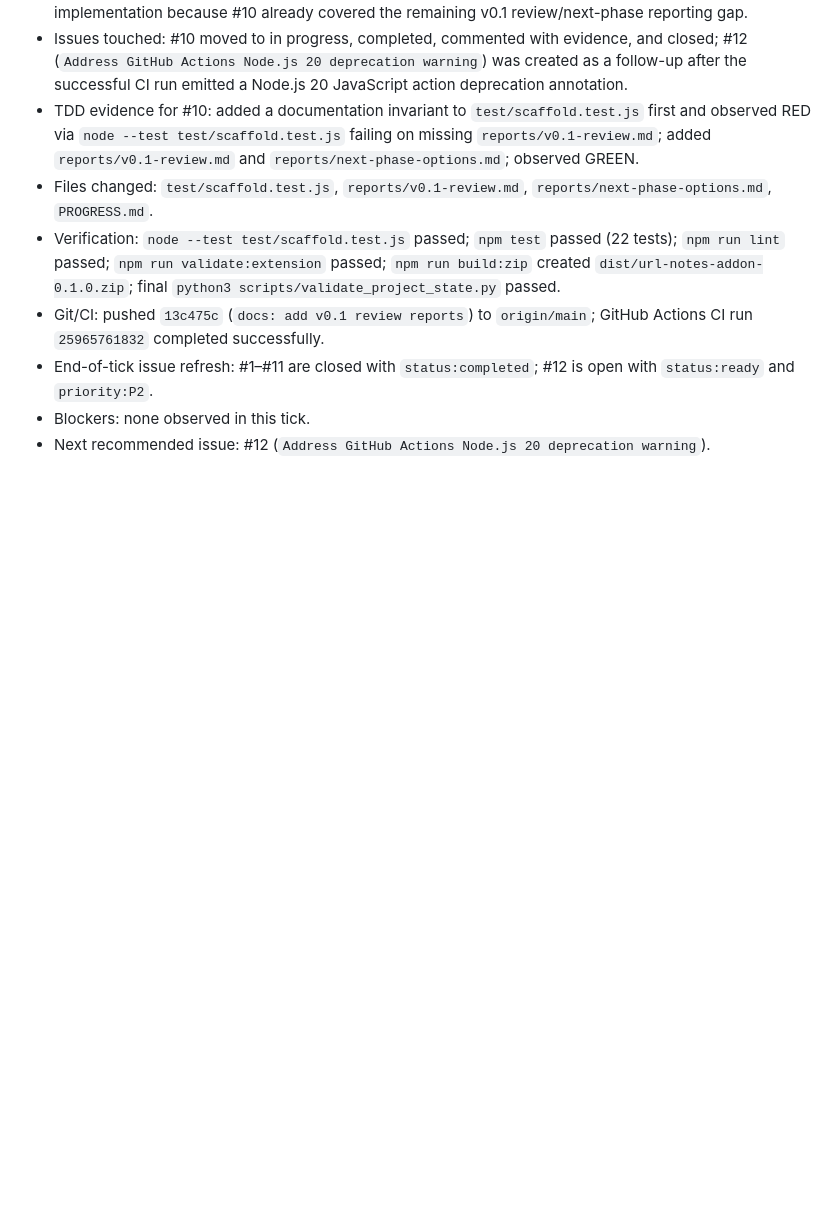
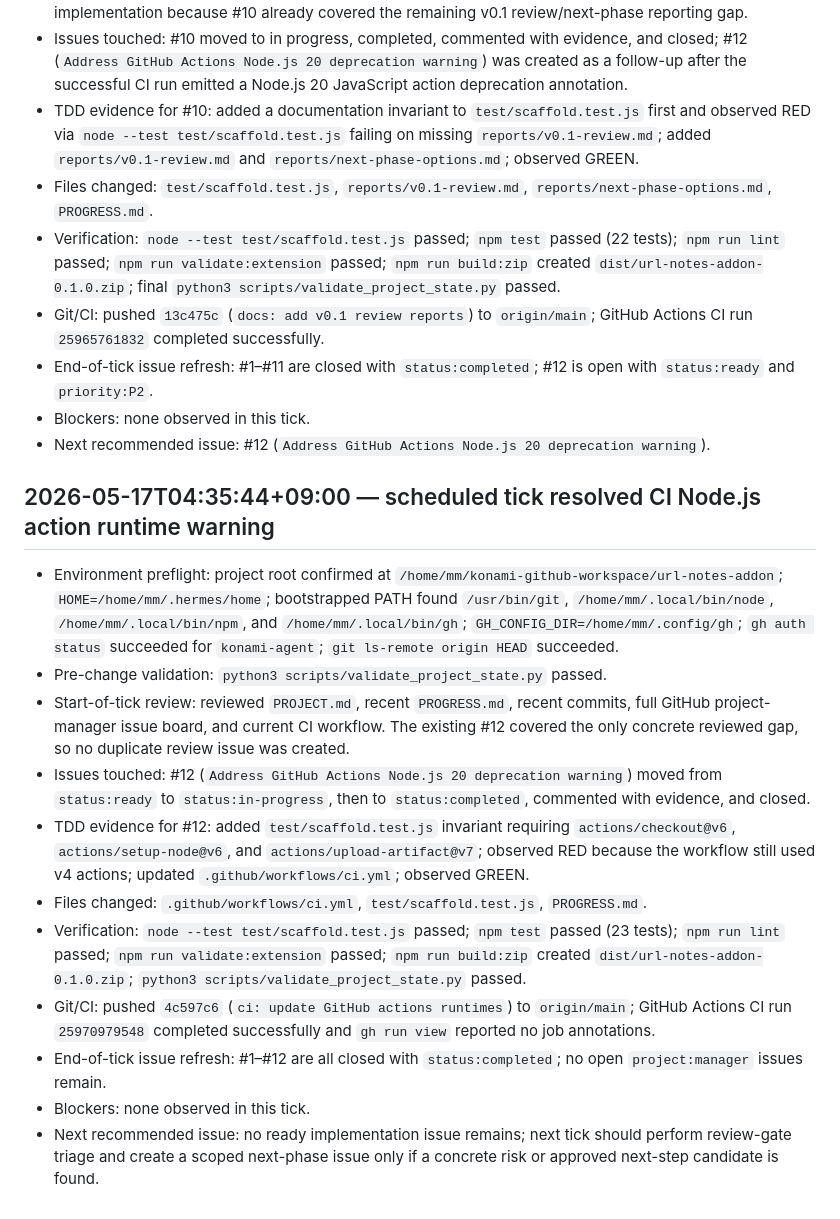
Before and after one commit to konami-agent/url-notes-addon, a Markdown page: PROGRESS.md, the part around the change. Rendered like a GitHub page; blank space fills up the shorter version.

Commit message:
docs: log CI runtime update tick

```diff
--- a/PROGRESS.md
+++ b/PROGRESS.md
@@ -181,3 +181,17 @@ Verification pending until `scripts/validate_project_state.py` is written and ex
 - End-of-tick issue refresh: #1–#11 are closed with `status:completed`; #12 is open with `status:ready` and `priority:P2`.
 - Blockers: none observed in this tick.
 - Next recommended issue: #12 (`Address GitHub Actions Node.js 20 deprecation warning`).
+
+## 2026-05-17T04:35:44+09:00 — scheduled tick resolved CI Node.js action runtime warning
+
+- Environment preflight: project root confirmed at `/home/mm/konami-github-workspace/url-notes-addon`; `HOME=/home/mm/.hermes/home`; bootstrapped PATH found `/usr/bin/git`, `/home/mm/.local/bin/node`, `/home/mm/.local/bin/npm`, and `/home/mm/.local/bin/gh`; `GH_CONFIG_DIR=/home/mm/.config/gh`; `gh auth status` succeeded for `konami-agent`; `git ls-remote origin HEAD` succeeded.
+- Pre-change validation: `python3 scripts/validate_project_state.py` passed.
+- Start-of-tick review: reviewed `PROJECT.md`, recent `PROGRESS.md`, recent commits, full GitHub project-manager issue board, and current CI workflow. The existing #12 covered the only concrete reviewed gap, so no duplicate review issue was created.
+- Issues touched: #12 (`Address GitHub Actions Node.js 20 deprecation warning`) moved from `status:ready` to `status:in-progress`, then to `status:completed`, commented with evidence, and closed.
+- TDD evidence for #12: added `test/scaffold.test.js` invariant requiring `actions/checkout@v6`, `actions/setup-node@v6`, and `actions/upload-artifact@v7`; observed RED because the workflow still used v4 actions; updated `.github/workflows/ci.yml`; observed GREEN.
+- Files changed: `.github/workflows/ci.yml`, `test/scaffold.test.js`, `PROGRESS.md`.
+- Verification: `node --test test/scaffold.test.js` passed; `npm test` passed (23 tests); `npm run lint` passed; `npm run validate:extension` passed; `npm run build:zip` created `dist/url-notes-addon-0.1.0.zip`; `python3 scripts/validate_project_state.py` passed.
+- Git/CI: pushed `4c597c6` (`ci: update GitHub actions runtimes`) to `origin/main`; GitHub Actions CI run `25970979548` completed successfully and `gh run view` reported no job annotations.
+- End-of-tick issue refresh: #1–#12 are all closed with `status:completed`; no open `project:manager` issues remain.
+- Blockers: none observed in this tick.
+- Next recommended issue: no ready implementation issue remains; next tick should perform review-gate triage and create a scoped next-phase issue only if a concrete risk or approved next-step candidate is found.
```
